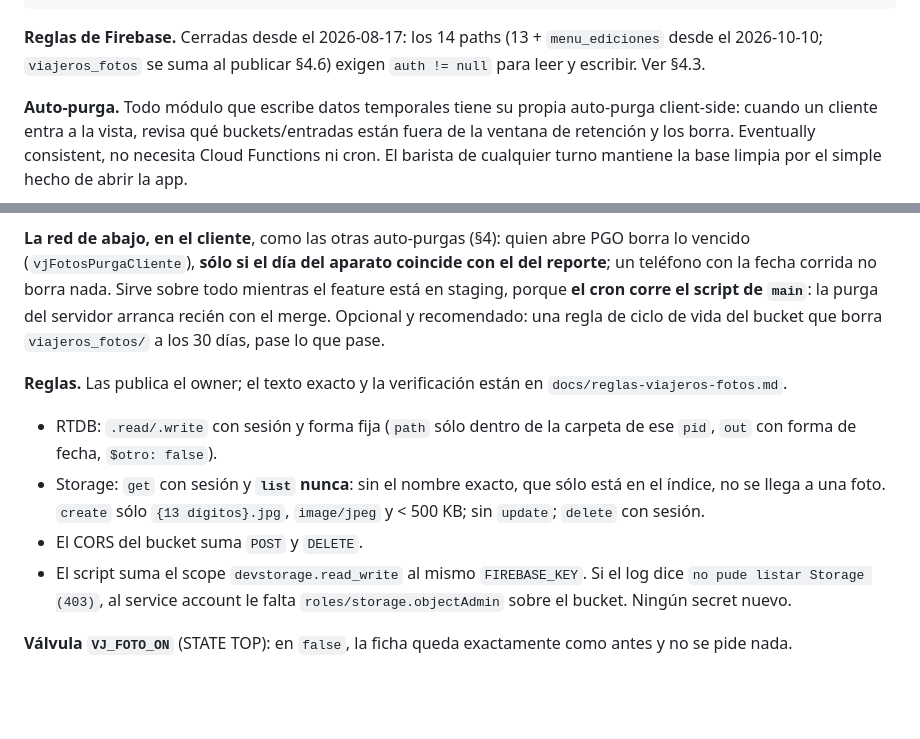
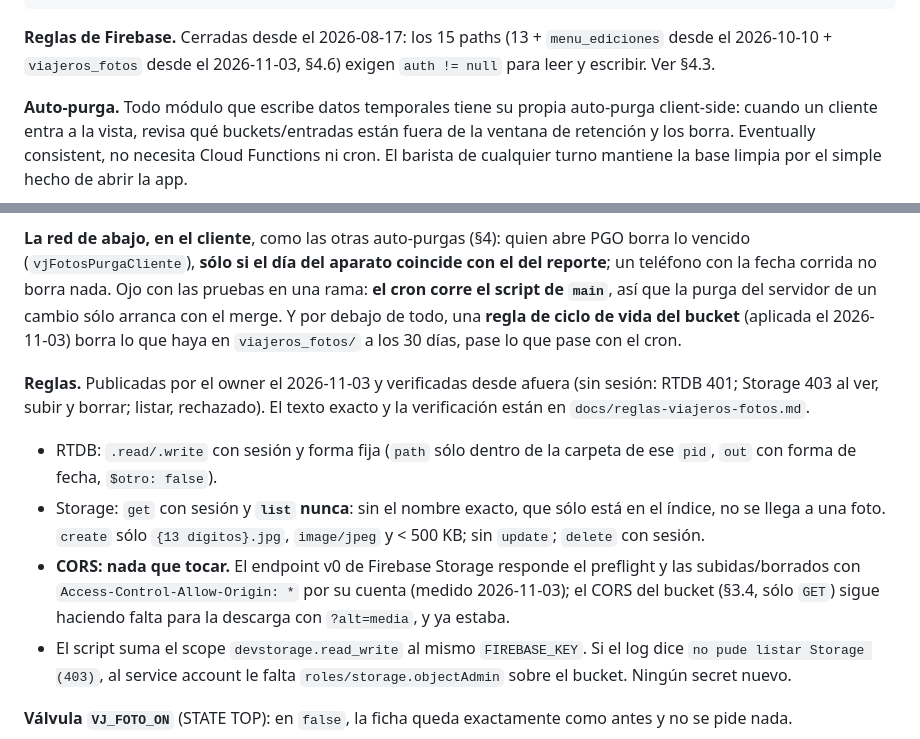
Before and after one commit to fcodmonjes-cpu/Explora-GastroCycles, a Markdown page: ARCHITECTURE.md, 2 parts joined by grey strips. Drawn GitHub-style; blank space fills up the shorter version.

Commit message:
docs(viajeros): reglas de fotos publicadas; CORS no hizo falta; ciclo de vida 30 d aplicado
Co-Authored-By: Claude Opus 5.5 <noreply@anthropic.com>

````diff
--- a/ARCHITECTURE.md
+++ b/ARCHITECTURE.md
@@ -893,7 +893,7 @@ explora-cafe-orders-default-rtdb.firebaseio.com/
          2 días de la fecha. Regla: la misma condición que viajeros_notas)
 ```
 
-**Reglas de Firebase.** Cerradas desde el 2026-08-17: los 14 paths (13 + `menu_ediciones` desde el 2026-10-10; `viajeros_fotos` se suma al publicar §4.6) exigen
+**Reglas de Firebase.** Cerradas desde el 2026-08-17: los 15 paths (13 + `menu_ediciones` desde el 2026-10-10 + `viajeros_fotos` desde el 2026-11-03, §4.6) exigen
 `auth != null` para leer y escribir. Ver §4.3.
 
 **Auto-purga.** Todo módulo que escribe datos temporales tiene su propia
@@ -1417,20 +1417,25 @@ del roster sí se escribe). Los logs llevan pid y motivo, nunca la imagen.
 **La red de abajo, en el cliente**, como las otras auto-purgas (§4): quien abre
 PGO borra lo vencido (`vjFotosPurgaCliente`), **sólo si el día del aparato
 coincide con el del reporte**; un teléfono con la fecha corrida no borra nada.
-Sirve sobre todo mientras el feature está en staging, porque **el cron corre el
-script de `main`**: la purga del servidor arranca recién con el merge.
-Opcional y recomendado: una regla de ciclo de vida del bucket que borra
-`viajeros_fotos/` a los 30 días, pase lo que pase.
-
-**Reglas.** Las publica el owner; el texto exacto y la verificación están en
-`docs/reglas-viajeros-fotos.md`.
+Ojo con las pruebas en una rama: **el cron corre el script de `main`**, así que
+la purga del servidor de un cambio sólo arranca con el merge.
+Y por debajo de todo, una **regla de ciclo de vida del bucket** (aplicada el
+2026-11-03) borra lo que haya en `viajeros_fotos/` a los 30 días, pase lo que
+pase con el cron.
+
+**Reglas.** Publicadas por el owner el 2026-11-03 y verificadas desde afuera
+(sin sesión: RTDB 401; Storage 403 al ver, subir y borrar; listar, rechazado).
+El texto exacto y la verificación están en `docs/reglas-viajeros-fotos.md`.
 
 - RTDB: `.read/.write` con sesión y forma fija (`path` sólo dentro de la
   carpeta de ese `pid`, `out` con forma de fecha, `$otro: false`).
 - Storage: `get` con sesión y **`list` nunca**: sin el nombre exacto, que sólo
   está en el índice, no se llega a una foto. `create` sólo `{13 dígitos}.jpg`,
   `image/jpeg` y < 500 KB; sin `update`; `delete` con sesión.
-- El CORS del bucket suma `POST` y `DELETE`.
+- **CORS: nada que tocar.** El endpoint v0 de Firebase Storage responde el
+  preflight y las subidas/borrados con `Access-Control-Allow-Origin: *` por su
+  cuenta (medido 2026-11-03); el CORS del bucket (§3.4, sólo `GET`) sigue
+  haciendo falta para la descarga con `?alt=media`, y ya estaba.
 - El script suma el scope `devstorage.read_write` al mismo `FIREBASE_KEY`. Si
   el log dice `no pude listar Storage (403)`, al service account le falta
   `roles/storage.objectAdmin` sobre el bucket. Ningún secret nuevo.
````
Also changed, not shown: docs/reglas-viajeros-fotos.md (+14 -4 lines).
